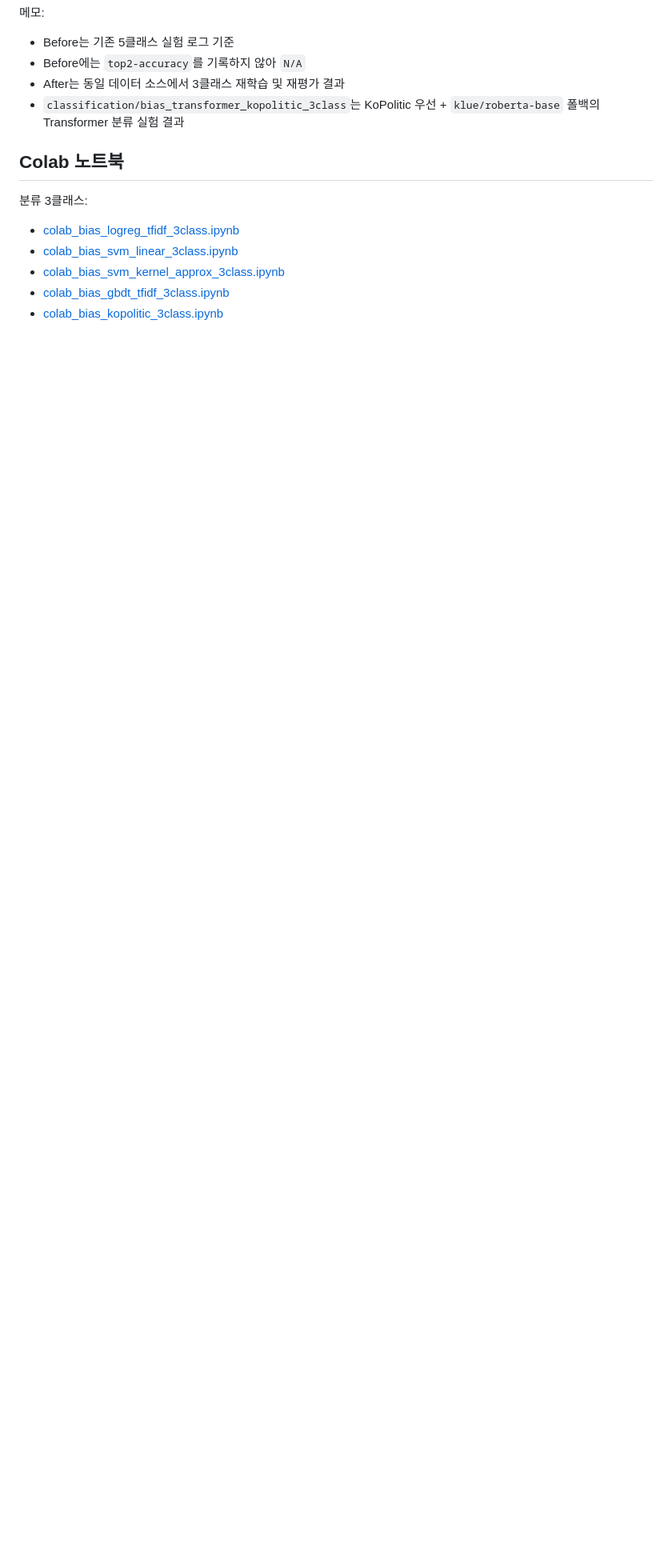
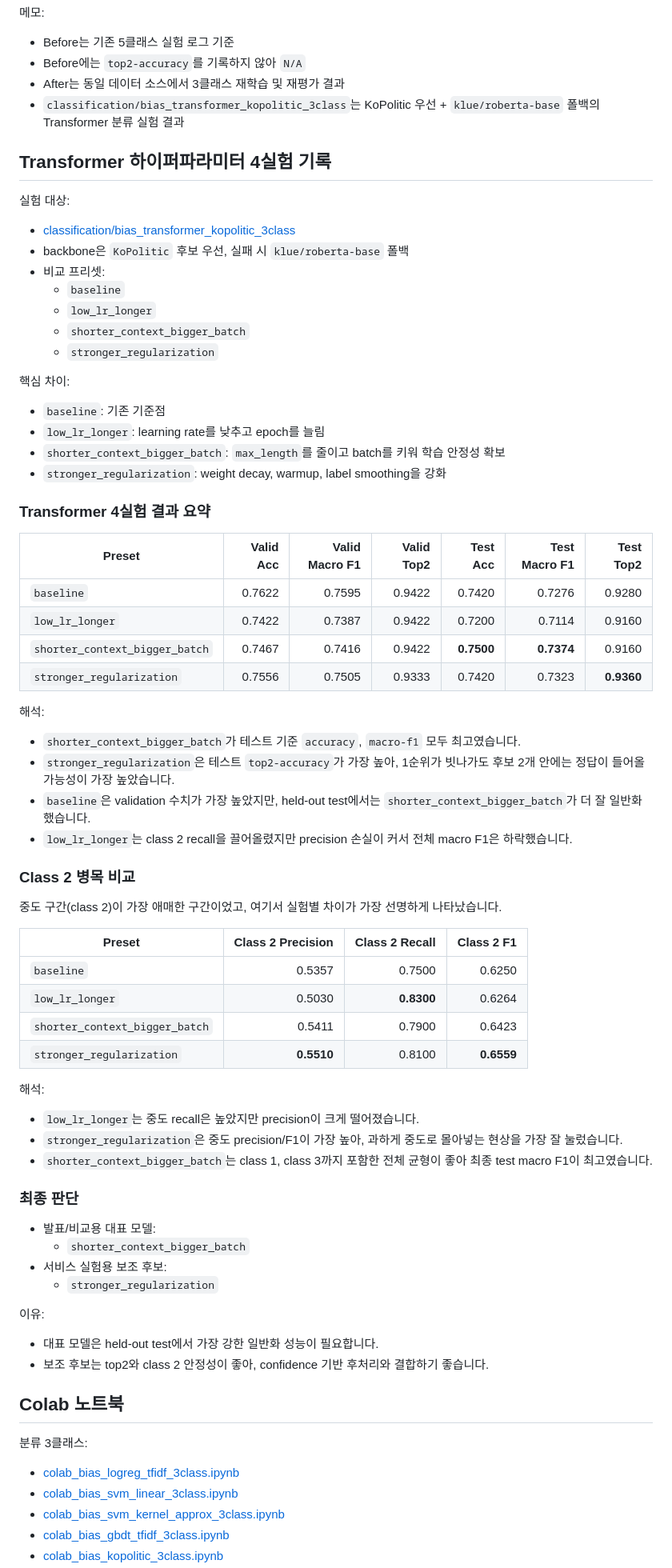
Before and after one commit to arimmiii/2026-1-CSC4004-1-team07, a Markdown page: ai_features/political_bias_analysis/README.md, the part around one of its changes. Shown at 80% size. GitHub-like rendering; blank space fills up the shorter version.

```diff
--- a/ai_features/political_bias_analysis/README.md
+++ b/ai_features/political_bias_analysis/README.md
@@ -98,6 +98,65 @@ Test 기준:
 - After는 동일 데이터 소스에서 3클래스 재학습 및 재평가 결과
 - `classification/bias_transformer_kopolitic_3class`는 KoPolitic 우선 + `klue/roberta-base` 폴백의 Transformer 분류 실험 결과
 
+## Transformer 하이퍼파라미터 4실험 기록
+
+실험 대상:
+- [classification/bias_transformer_kopolitic_3class](/mnt/c/users/jaehong/desktop/sw_project/ai_features/political_bias_analysis/classification/bias_transformer_kopolitic_3class)
+- backbone은 `KoPolitic` 후보 우선, 실패 시 `klue/roberta-base` 폴백
+- 비교 프리셋:
+  - `baseline`
+  - `low_lr_longer`
+  - `shorter_context_bigger_batch`
+  - `stronger_regularization`
+
+핵심 차이:
+- `baseline`: 기존 기준점
+- `low_lr_longer`: learning rate를 낮추고 epoch를 늘림
+- `shorter_context_bigger_batch`: `max_length`를 줄이고 batch를 키워 학습 안정성 확보
+- `stronger_regularization`: weight decay, warmup, label smoothing을 강화
+
+### Transformer 4실험 결과 요약
+
+| Preset | Valid Acc | Valid Macro F1 | Valid Top2 | Test Acc | Test Macro F1 | Test Top2 |
+|---|---:|---:|---:|---:|---:|---:|
+| `baseline` | 0.7622 | 0.7595 | 0.9422 | 0.7420 | 0.7276 | 0.9280 |
+| `low_lr_longer` | 0.7422 | 0.7387 | 0.9422 | 0.7200 | 0.7114 | 0.9160 |
+| `shorter_context_bigger_batch` | 0.7467 | 0.7416 | 0.9422 | **0.7500** | **0.7374** | 0.9160 |
+| `stronger_regularization` | 0.7556 | 0.7505 | 0.9333 | 0.7420 | 0.7323 | **0.9360** |
+
+해석:
+- `shorter_context_bigger_batch`가 테스트 기준 `accuracy`, `macro-f1` 모두 최고였습니다.
+- `stronger_regularization`은 테스트 `top2-accuracy`가 가장 높아, 1순위가 빗나가도 후보 2개 안에는 정답이 들어올 가능성이 가장 높았습니다.
+- `baseline`은 validation 수치가 가장 높았지만, held-out test에서는 `shorter_context_bigger_batch`가 더 잘 일반화했습니다.
+- `low_lr_longer`는 class 2 recall을 끌어올렸지만 precision 손실이 커서 전체 macro F1은 하락했습니다.
+
+### Class 2 병목 비교
+
+중도 구간(class 2)이 가장 애매한 구간이었고, 여기서 실험별 차이가 가장 선명하게 나타났습니다.
+
+| Preset | Class 2 Precision | Class 2 Recall | Class 2 F1 |
+|---|---:|---:|---:|
+| `baseline` | 0.5357 | 0.7500 | 0.6250 |
+| `low_lr_longer` | 0.5030 | **0.8300** | 0.6264 |
+| `shorter_context_bigger_batch` | 0.5411 | 0.7900 | 0.6423 |
+| `stronger_regularization` | **0.5510** | 0.8100 | **0.6559** |
+
+해석:
+- `low_lr_longer`는 중도 recall은 높았지만 precision이 크게 떨어졌습니다.
+- `stronger_regularization`은 중도 precision/F1이 가장 높아, 과하게 중도로 몰아넣는 현상을 가장 잘 눌렀습니다.
+- `shorter_context_bigger_batch`는 class 1, class 3까지 포함한 전체 균형이 좋아 최종 test macro F1이 최고였습니다.
+
+### 최종 판단
+
+- 발표/비교용 대표 모델:
+  - `shorter_context_bigger_batch`
+- 서비스 실험용 보조 후보:
+  - `stronger_regularization`
+
+이유:
+- 대표 모델은 held-out test에서 가장 강한 일반화 성능이 필요합니다.
+- 보조 후보는 top2와 class 2 안정성이 좋아, confidence 기반 후처리와 결합하기 좋습니다.
+
 ## Colab 노트북
 
 분류 3클래스:
```
Also changed, not shown: other parts of ai_features/political_bias_analysis/README.md (+11 -0 lines).
